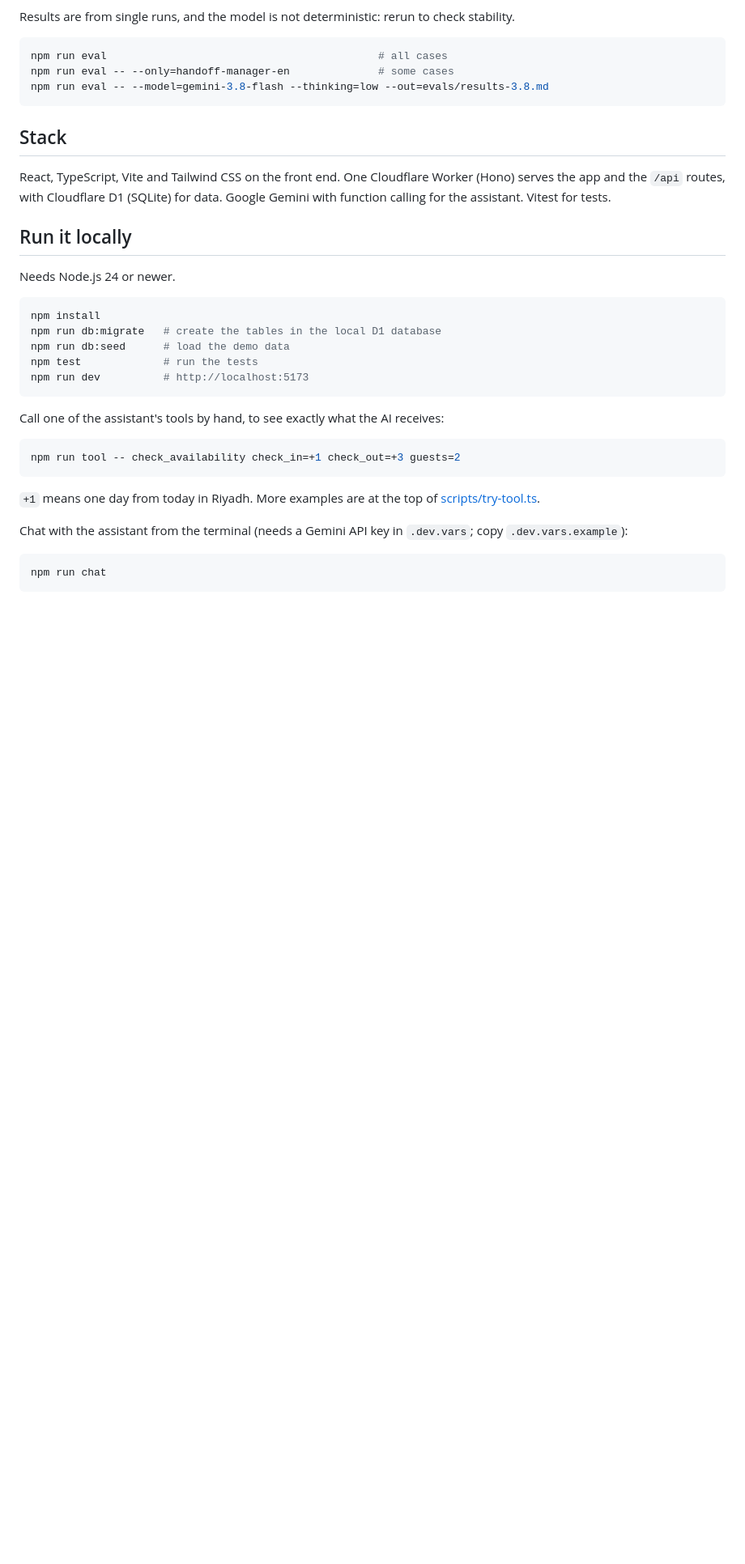
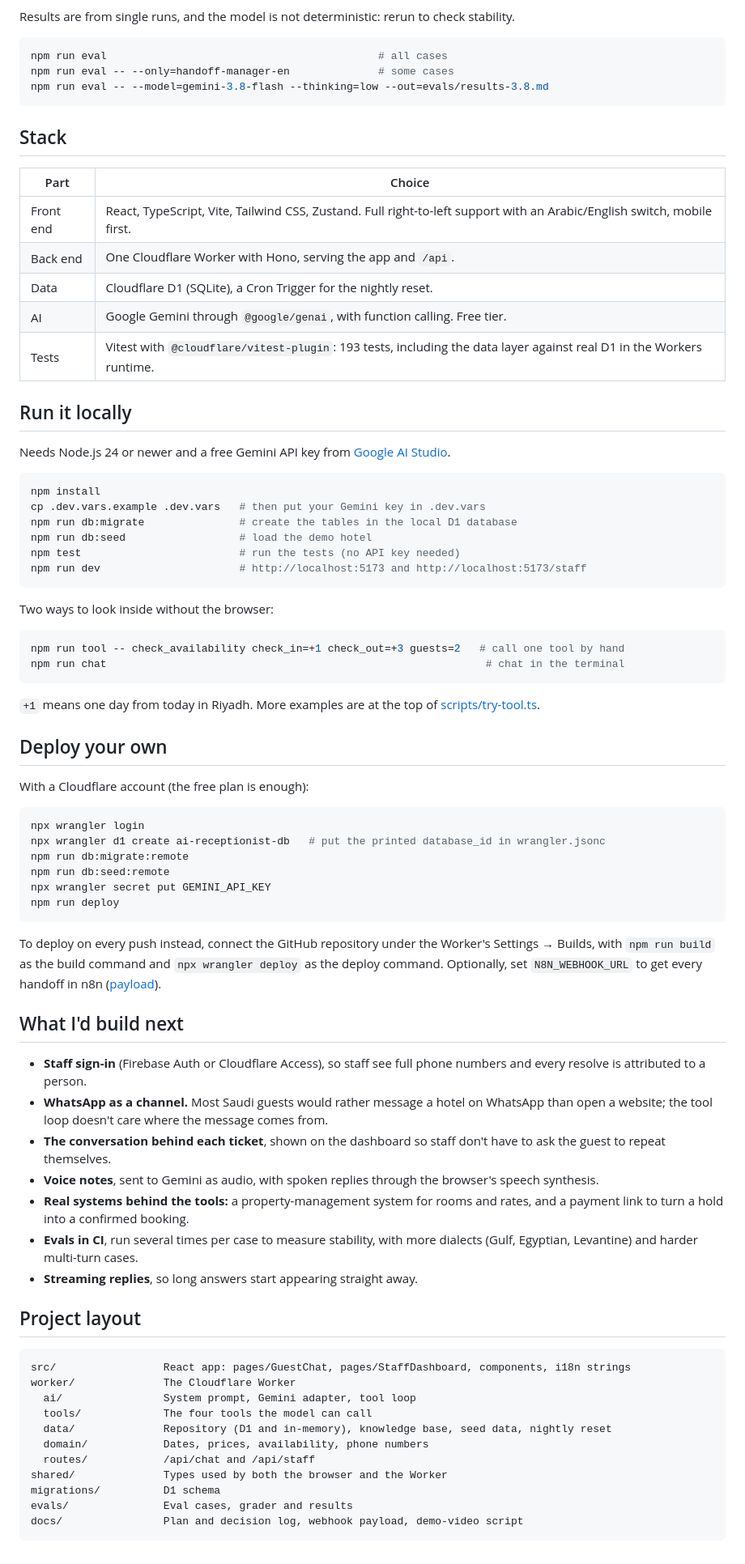
Before and after one commit to MoJadalhaq/ai-assistant, a Markdown page: README.md, the part around one of its changes. Shown at 81% size. Rendered like a GitHub page; blank space fills up the shorter version.

````diff
--- a/README.md
+++ b/README.md
@@ -33,30 +65,73 @@ npm run eval -- --model=gemini-3.8-flash --thinking=low --out=evals/results-3.8.
 
 ## Stack
 
-React, TypeScript, Vite and Tailwind CSS on the front end. One Cloudflare Worker (Hono) serves the app and the `/api` routes, with Cloudflare D1 (SQLite) for data. Google Gemini with function calling for the assistant. Vitest for tests.
+| Part | Choice |
+|---|---|
+| Front end | React, TypeScript, Vite, Tailwind CSS, Zustand. Full right-to-left support with an Arabic/English switch, mobile first. |
+| Back end | One Cloudflare Worker with Hono, serving the app and `/api`. |
+| Data | Cloudflare D1 (SQLite), a Cron Trigger for the nightly reset. |
+| AI | Google Gemini through `@google/genai`, with function calling. Free tier. |
+| Tests | Vitest with `@cloudflare/vitest-plugin`: 193 tests, including the data layer against real D1 in the Workers runtime. |
 
 ## Run it locally
 
-Needs Node.js 24 or newer.
+Needs Node.js 24 or newer and a free Gemini API key from [Google AI Studio](https://aistudio.google.com).
 
 ```bash
 npm install
-npm run db:migrate   # create the tables in the local D1 database
-npm run db:seed      # load the demo data
-npm test             # run the tests
-npm run dev          # http://localhost:5173
+cp .dev.vars.example .dev.vars   # then put your Gemini key in .dev.vars
+npm run db:migrate               # create the tables in the local D1 database
+npm run db:seed                  # load the demo hotel
+npm test                         # run the tests (no API key needed)
+npm run dev                      # http://localhost:5173 and http://localhost:5173/staff
 ```
 
-Call one of the assistant's tools by hand, to see exactly what the AI receives:
+Two ways to look inside without the browser:
 
 ```bash
-npm run tool -- check_availability check_in=+1 check_out=+3 guests=2
+npm run tool -- check_availability check_in=+1 check_out=+3 guests=2   # call one tool by hand
+npm run chat                                                            # chat in the terminal
 ```
 
 `+1` means one day from today in Riyadh. More examples are at the top of [scripts/try-tool.ts](scripts/try-tool.ts).
 
-Chat with the assistant from the terminal (needs a Gemini API key in `.dev.vars`; copy `.dev.vars.example`):
+## Deploy your own
+
+With a Cloudflare account (the free plan is enough):
 
 ```bash
-npm run chat
+npx wrangler login
+npx wrangler d1 create ai-receptionist-db   # put the printed database_id in wrangler.jsonc
+npm run db:migrate:remote
+npm run db:seed:remote
+npx wrangler secret put GEMINI_API_KEY
+npm run deploy
 ```
+
+To deploy on every push instead, connect the GitHub repository under the Worker's Settings → Builds, with `npm run build` as the build command and `npx wrangler deploy` as the deploy command. Optionally, set `N8N_WEBHOOK_URL` to get every handoff in n8n ([payload](docs/handoff-webhook.md)).
+
+## What I'd build next
+
+- **Staff sign-in** (Firebase Auth or Cloudflare Access), so staff see full phone numbers and every resolve is attributed to a person.
+- **WhatsApp as a channel.** Most Saudi guests would rather message a hotel on WhatsApp than open a website; the tool loop doesn't care where the message comes from.
+- **The conversation behind each ticket**, shown on the dashboard so staff don't have to ask the guest to repeat themselves.
+- **Voice notes**, sent to Gemini as audio, with spoken replies through the browser's speech synthesis.
+- **Real systems behind the tools:** a property-management system for rooms and rates, and a payment link to turn a hold into a confirmed booking.
+- **Evals in CI**, run several times per case to measure stability, with more dialects (Gulf, Egyptian, Levantine) and harder multi-turn cases.
+- **Streaming replies**, so long answers start appearing straight away.
+
+## Project layout
+
+```
+src/                 React app: pages/GuestChat, pages/StaffDashboard, components, i18n strings
+worker/              The Cloudflare Worker
+  ai/                System prompt, Gemini adapter, tool loop
+  tools/             The four tools the model can call
+  data/              Repository (D1 and in-memory), knowledge base, seed data, nightly reset
+  domain/            Dates, prices, availability, phone numbers
+  routes/            /api/chat and /api/staff
+shared/              Types used by both the browser and the Worker
+migrations/          D1 schema
+evals/               Eval cases, grader and results
+docs/                Plan and decision log, webhook payload, demo-video script
+```
````
Also changed, not shown: other parts of README.md (+34 -2 lines), ARCHITECTURE.md (added, +158 -0 lines), docs/DEMO-VIDEO-SCRIPT.md (added, +88 -0 lines), docs/PLAN.md (+3 -1 lines), docs/images/chat-booking-ar.jpg (added), docs/images/staff-dashboard.jpg (added), 1 other file.
